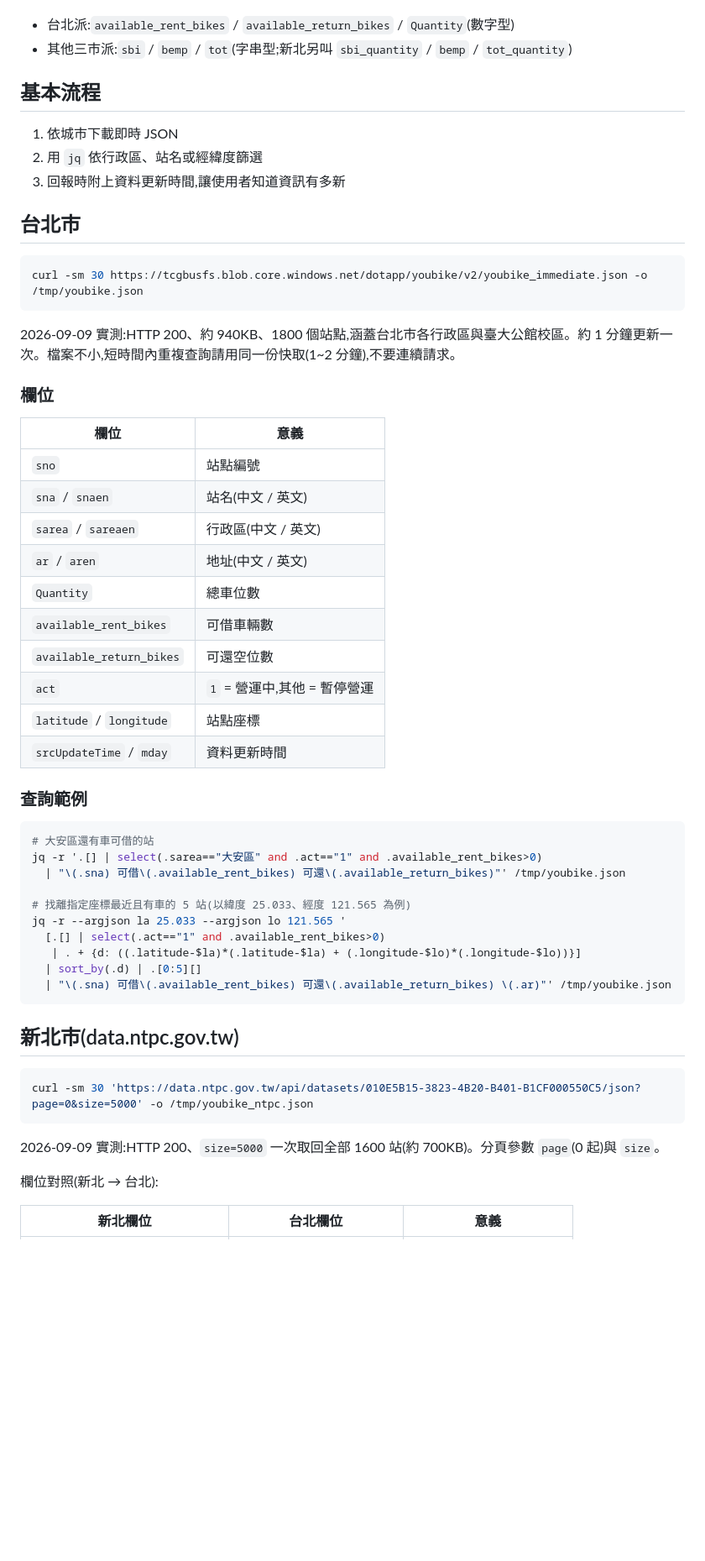
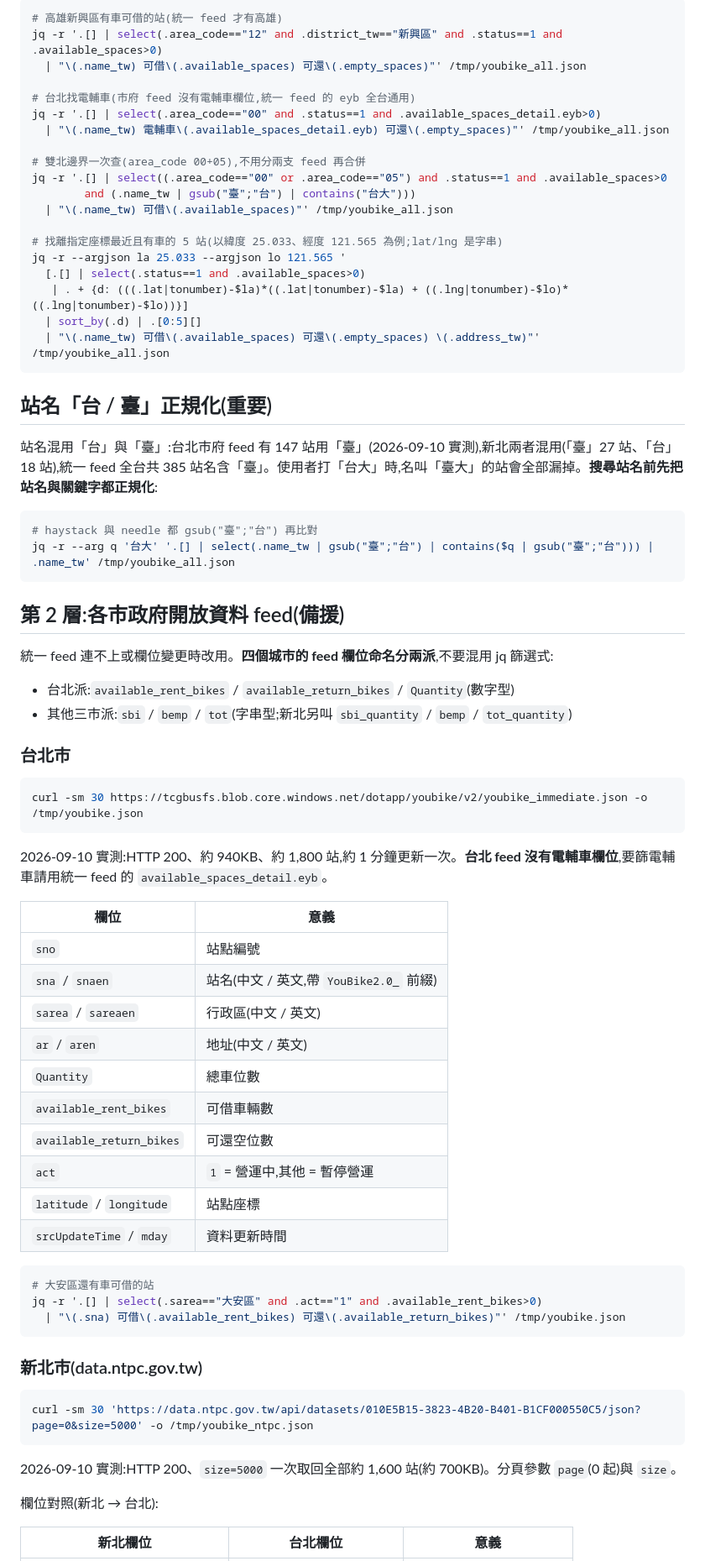
Before and after one commit to tahodev/baodao-skill, a Markdown page: youbike-realtime/SKILL.md, the part around one of its changes. Shown at 84% size. Rendered like a GitHub page; blank space fills up the shorter version.

Commit message:
youbike-realtime: unified official feed as primary source (nationwide 14 areas incl. Kaohsiung), e-bike detail, 台/臺 normalization, mday formats, boundary merge

````diff
--- a/youbike-realtime/SKILL.md
+++ b/youbike-realtime/SKILL.md
@@ -13,27 +60,53 @@ metadata:
+```bash
+# 高雄新興區有車可借的站(統一 feed 才有高雄)
+jq -r '.[] | select(.area_code=="12" and .district_tw=="新興區" and .status==1 and .available_spaces>0)
+  | "\(.name_tw) 可借\(.available_spaces) 可還\(.empty_spaces)"' /tmp/youbike_all.json
+
+# 台北找電輔車(市府 feed 沒有電輔車欄位,統一 feed 的 eyb 全台通用)
+jq -r '.[] | select(.area_code=="00" and .status==1 and .available_spaces_detail.eyb>0)
+  | "\(.name_tw) 電輔車\(.available_spaces_detail.eyb) 可還\(.empty_spaces)"' /tmp/youbike_all.json
+
+# 雙北邊界一次查(area_code 00+05),不用分兩支 feed 再合併
+jq -r '.[] | select((.area_code=="00" or .area_code=="05") and .status==1 and .available_spaces>0
+        and (.name_tw | gsub("臺";"台") | contains("台大")))
+  | "\(.name_tw) 可借\(.available_spaces)"' /tmp/youbike_all.json
+
+# 找離指定座標最近且有車的 5 站(以緯度 25.033、經度 121.565 為例;lat/lng 是字串)
+jq -r --argjson la 25.033 --argjson lo 121.565 '
+  [.[] | select(.status==1 and .available_spaces>0)
+   | . + {d: (((.lat|tonumber)-$la)*((.lat|tonumber)-$la) + ((.lng|tonumber)-$lo)*((.lng|tonumber)-$lo))}]
+  | sort_by(.d) | .[0:5][]
+  | "\(.name_tw) 可借\(.available_spaces) 可還\(.empty_spaces) \(.address_tw)"' /tmp/youbike_all.json
+```
+
+## 站名「台 / 臺」正規化(重要)
+
+站名混用「台」與「臺」:台北市府 feed 有 147 站用「臺」(2026-09-10 實測),新北兩者混用(「臺」27 站、「台」18 站),統一 feed 全台共 385 站名含「臺」。使用者打「台大」時,名叫「臺大」的站會全部漏掉。**搜尋站名前先把站名與關鍵字都正規化**:
+
+```bash
+# haystack 與 needle 都 gsub("臺";"台") 再比對
+jq -r --arg q '台大' '.[] | select(.name_tw | gsub("臺";"台") | contains($q | gsub("臺";"台"))) | .name_tw' /tmp/youbike_all.json
+```
+
+## 第 2 層:各市政府開放資料 feed(備援)
+
+統一 feed 連不上或欄位變更時改用。**四個城市的 feed 欄位命名分兩派**,不要混用 jq 篩選式:
 
 - 台北派:`available_rent_bikes` / `available_return_bikes` / `Quantity`(數字型)
 - 其他三市派:`sbi` / `bemp` / `tot`(字串型;新北另叫 `sbi_quantity` / `bemp` / `tot_quantity`)
 
-## 基本流程
-
-1. 依城市下載即時 JSON
-2. 用 `jq` 依行政區、站名或經緯度篩選
-3. 回報時附上資料更新時間,讓使用者知道資訊有多新
-
-## 台北市
+### 台北市
 
 ```bash
 curl -sm 30 https://tcgbusfs.blob.core.windows.net/dotapp/youbike/v2/youbike_immediate.json -o /tmp/youbike.json
 ```
 
-2026-09-09 實測:HTTP 200、約 940KB、1800 個站點,涵蓋台北市各行政區與臺大公館校區。約 1 分鐘更新一次。檔案不小,短時間內重複查詢請用同一份快取(1~2 分鐘),不要連續請求。
-
-### 欄位
+2026-09-10 實測:HTTP 200、約 940KB、約 1,800 站,約 1 分鐘更新一次。**台北 feed 沒有電輔車欄位**,要篩電輔車請用統一 feed 的 `available_spaces_detail.eyb`。
 
 | 欄位 | 意義 |
 | --- | --- |
 | `sno` | 站點編號 |
-| `sna` / `snaen` | 站名(中文 / 英文) |
+| `sna` / `snaen` | 站名(中文 / 英文,帶 `YouBike2.0_` 前綴) |
 | `sarea` / `sareaen` | 行政區(中文 / 英文) |
 | `ar` / `aren` | 地址(中文 / 英文) |
 | `Quantity` | 總車位數 |
@@ -43,28 +116,19 @@ curl -sm 30 https://tcgbusfs.blob.core.windows.net/dotapp/youbike/v2/youbike_imm
 | `latitude` / `longitude` | 站點座標 |
 | `srcUpdateTime` / `mday` | 資料更新時間 |
 
-### 查詢範例
-
 ```bash
 # 大安區還有車可借的站
 jq -r '.[] | select(.sarea=="大安區" and .act=="1" and .available_rent_bikes>0)
   | "\(.sna) 可借\(.available_rent_bikes) 可還\(.available_return_bikes)"' /tmp/youbike.json
-
-# 找離指定座標最近且有車的 5 站(以緯度 25.033、經度 121.565 為例)
-jq -r --argjson la 25.033 --argjson lo 121.565 '
-  [.[] | select(.act=="1" and .available_rent_bikes>0)
-   | . + {d: ((.latitude-$la)*(.latitude-$la) + (.longitude-$lo)*(.longitude-$lo))}]
-  | sort_by(.d) | .[0:5][]
-  | "\(.sna) 可借\(.available_rent_bikes) 可還\(.available_return_bikes) \(.ar)"' /tmp/youbike.json
 ```
 
-## 新北市(data.ntpc.gov.tw)
+### 新北市(data.ntpc.gov.tw)
 
 ```bash
 curl -sm 30 'https://data.ntpc.gov.tw/api/datasets/010E5B15-3823-4B20-B401-B1CF000550C5/json?page=0&size=5000' -o /tmp/youbike_ntpc.json
 ```
 
-2026-09-09 實測:HTTP 200、`size=5000` 一次取回全部 1600 站(約 700KB)。分頁參數 `page`(0 起)與 `size`。
+2026-09-10 實測:HTTP 200、`size=5000` 一次取回全部約 1,600 站(約 700KB)。分頁參數 `page`(0 起)與 `size`。
 
 欄位對照(新北 → 台北):
 
````
Also changed, not shown: other parts of youbike-realtime/SKILL.md (+82 -18 lines).
